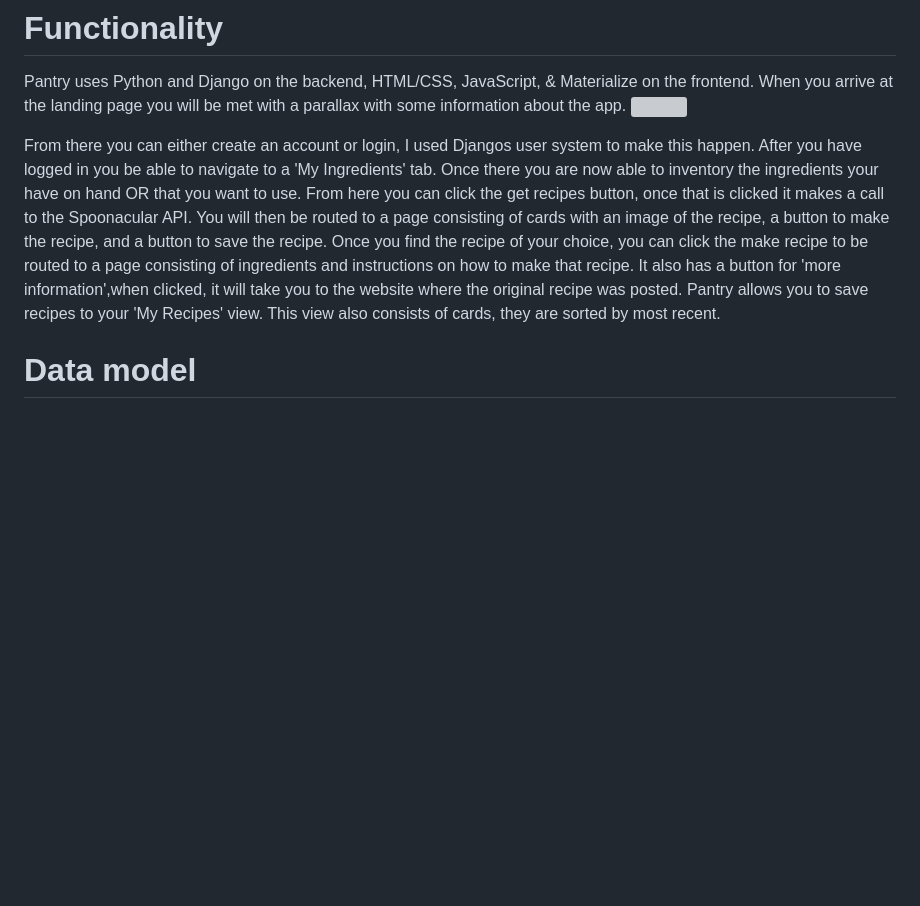
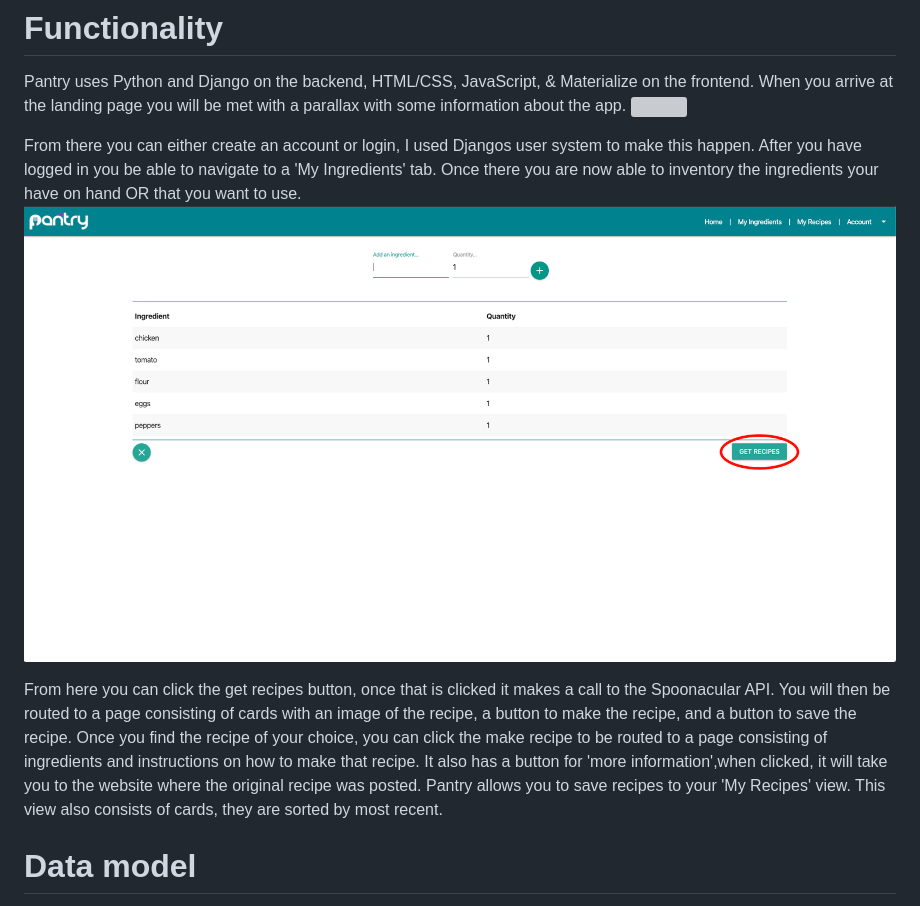
Before and after one commit to mattmagnotta/Project-Pantry, a Markdown page: README.md, the part around the change printed below. Rendered like a GitHub page; pictures changed too: screenshots/ingredients.png (added); blank space fills up the shorter version; grey boxes are pictures that could not be loaded.

Commit message:
added screenshots

```diff
--- a/README.md
+++ b/README.md
@@ -27,5 +27,8 @@ When you arrive at the landing page you will be met with a parallax with some in
 
- From there you can either create an account or login, I used Djangos user system to make this happen. After you have logged in you be able to navigate to a 'My Ingredients' tab. Once there you are now able to inventory the ingredients your have on hand OR that you want to use. From here you can click the get recipes button, once that is clicked it makes a call to the Spoonacular API. You will then be routed to a page consisting of cards with an image of the recipe, a button to make the recipe, and a button to save the recipe. Once you find the recipe of your choice, you can click the make recipe to be routed to a page consisting of ingredients and instructions on how to make that recipe. It also has a button for 'more information',when clicked, it will take you to the website where the original recipe was posted. Pantry allows you to save recipes to your 'My Recipes' view. This view also consists of cards, they are sorted by most recent.
+ From there you can either create an account or login, I used Djangos user system to make this happen. After you have logged in you be able to navigate to a 'My Ingredients' tab. Once there you are now able to inventory the ingredients your have on hand OR that you want to use.
+ ![](screenshots/ingredients.png)
+
+ From here you can click the get recipes button, once that is clicked it makes a call to the Spoonacular API. You will then be routed to a page consisting of cards with an image of the recipe, a button to make the recipe, and a button to save the recipe. Once you find the recipe of your choice, you can click the make recipe to be routed to a page consisting of ingredients and instructions on how to make that recipe. It also has a button for 'more information',when clicked, it will take you to the website where the original recipe was posted. Pantry allows you to save recipes to your 'My Recipes' view. This view also consists of cards, they are sorted by most recent.
 
 
 
```
Also changed, not shown: other parts of README.md (+1 -1 lines), 1 other file.
